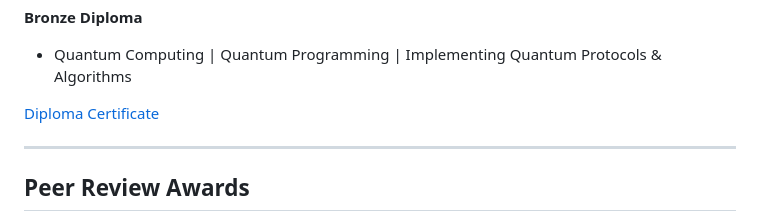
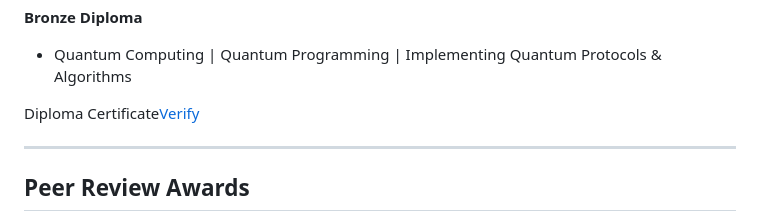
Before and after one commit to Ali-Zahid-AZ/Certifications-and-Professional-Development, a Markdown page: README.md, the part around the change. GitHub-like rendering.

```diff
--- a/README.md
+++ b/README.md
@@ -108,7 +108,7 @@ Quantum Computation Program | Quantum Information | QisKit Programming | Quantum
 **Bronze Diploma**
 - Quantum Computing | Quantum Programming | Implementing Quantum Protocols & Algorithms
 
-[Diploma Certificate](https://doi.org/10.13140/RG.2.2.26630.40005)
+Diploma Certificate[Verify](https://doi.org/10.13140/RG.2.2.26630.40005)
 
 ---
 
```
